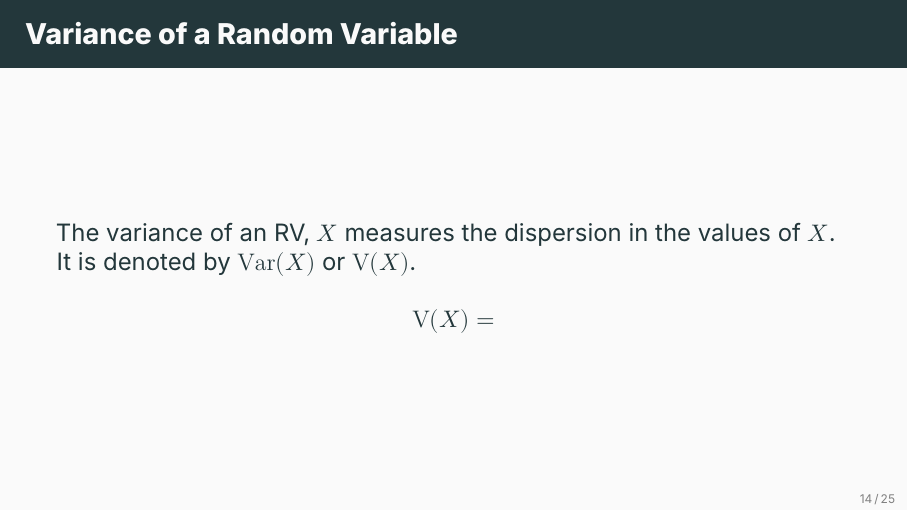
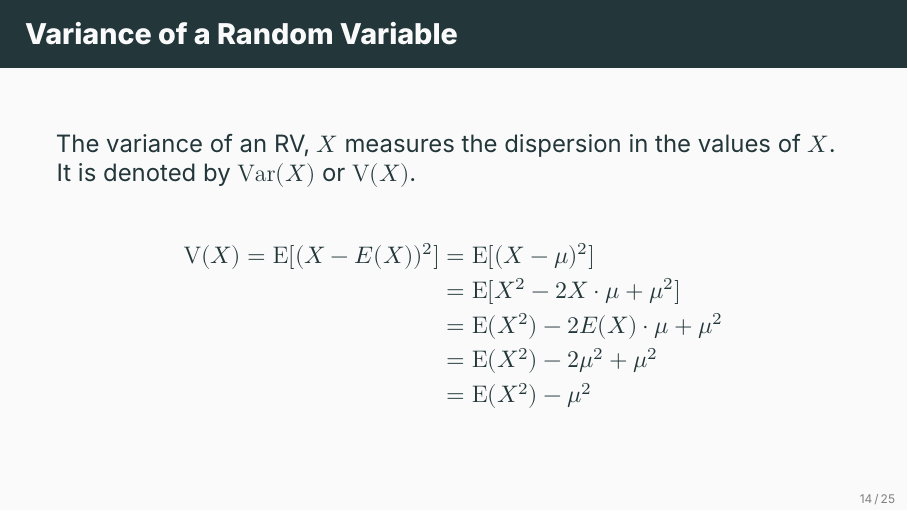
Before and after one commit to ami-null/intro-stats, LaTeX slides (05_random-variable-and-prob-dist/05_random-variable-and-prob-dist.tex): page 19 of 33. Compiled offline with XeLaTeX; a missing font is replaced by an installed copy or a similar font.

Commit message:
added variance formula

```diff
--- a/05_random-variable-and-prob-dist/05_random-variable-and-prob-dist.tex
+++ b/05_random-variable-and-prob-dist/05_random-variable-and-prob-dist.tex
@@ -4,6 +4,9 @@
 % \usepackage{booktabs}
 % \usepackage{tikz}
 % \usetikzlibrary{patterns}
+\DeclareMathOperator{\E}{E}
+\DeclareMathOperator{\Var}{Var}
+\DeclareMathOperator{\V}{V}
 
 
 \title{Random Variable and Probabiilty Distribution}
@@ -218,9 +221,13 @@
 	\begin{frame}{Variance of a Random Variable}
 		The variance of an RV, \(X\) measures the dispersion in the values of \(X\). It is denoted by \(\mathrm{Var}(X)\) or \(\mathrm{V}(X)\).
 
-		\[
-			\mathrm{V}(X) =
-		\]
+		\begin{align*}
+			\V(X) = \E[(X-E(X))^2] &= \E[(X-\mu)^2] \\
+			&= \E[X^2 - 2X \cdot \mu + \mu^2] \\
+			&= \E(X^2) - 2E(X)\cdot \mu + \mu^2 \\
+			&= \E(X^2) - 2\mu^2 + \mu^2 \\
+			&= \E(X^2) - \mu^2
+		\end{align*}
 	\end{frame}
 
 
```
Also changed, not shown: 05_random-variable-and-prob-dist/05_random-variable-and-prob-dist.pdf.
